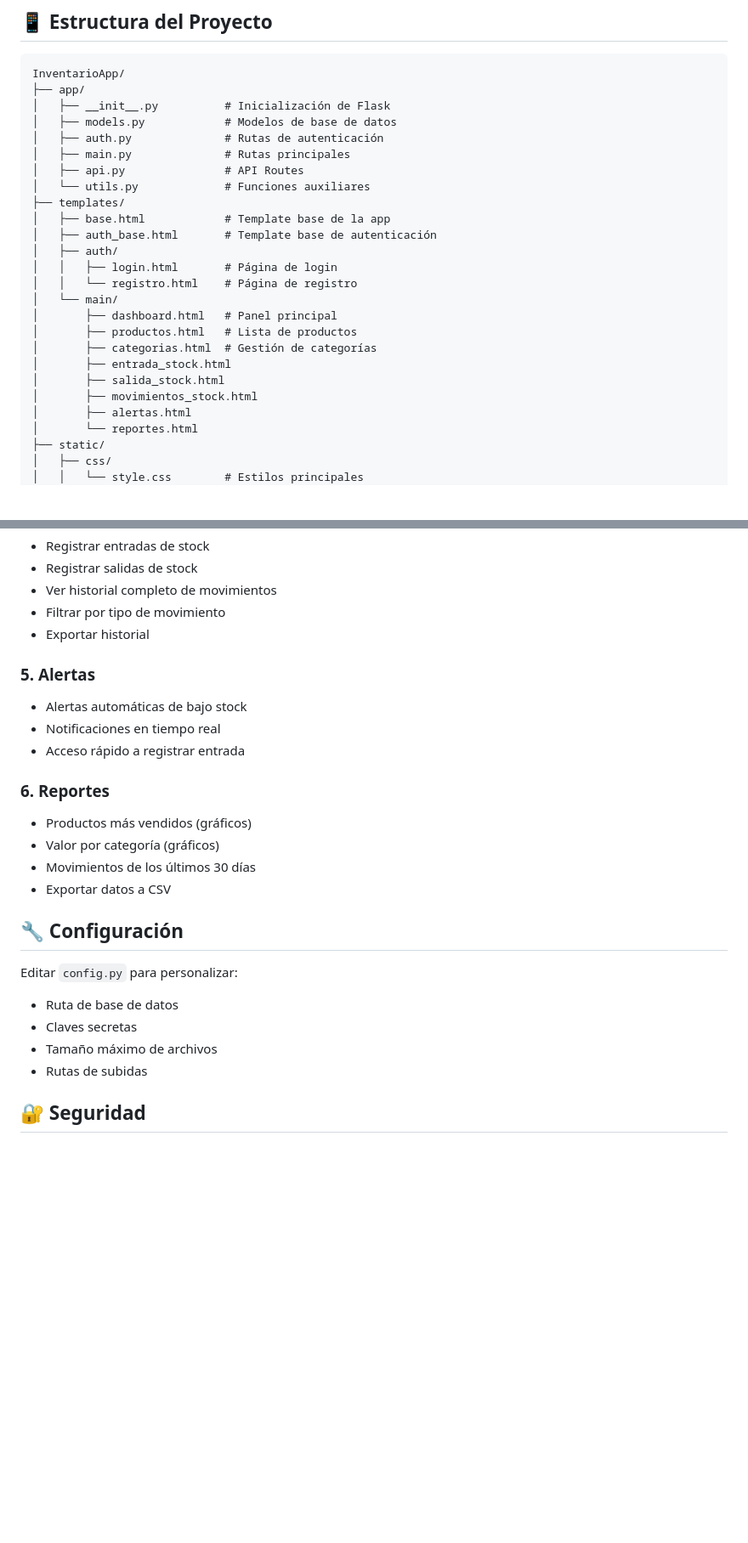
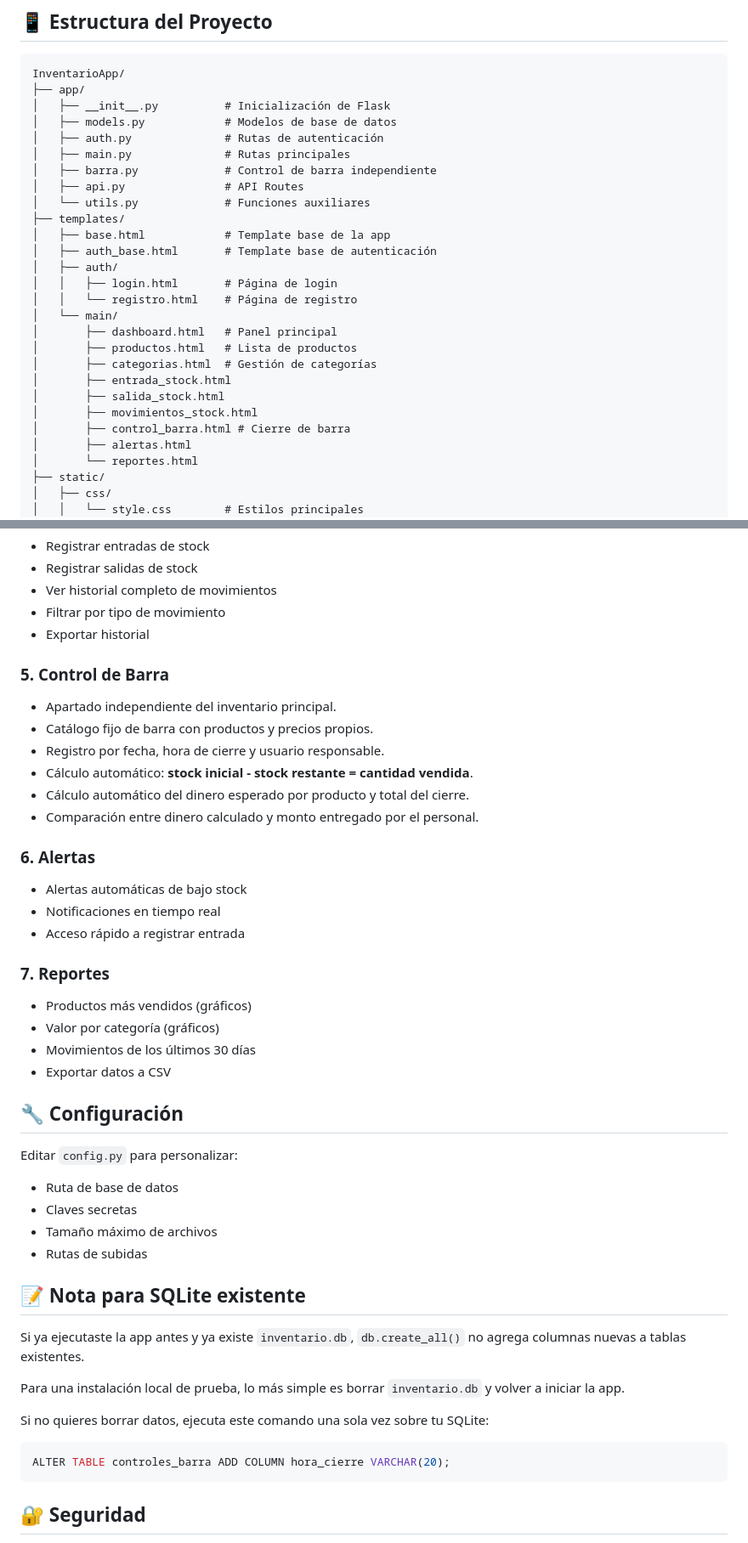
Before and after one commit to AzaeroDiego/InventarioApp, a Markdown page: README.md, 2 parts joined by grey strips. Shown at 85% size. Rendered like a GitHub page; blank space fills up the shorter version.

Commit message:
Documentar control de barra independiente

````diff
--- a/README.md
+++ b/README.md
@@ -94,6 +95,7 @@ InventarioApp/
 │   ├── models.py            # Modelos de base de datos
 │   ├── auth.py              # Rutas de autenticación
 │   ├── main.py              # Rutas principales
+│   ├── barra.py             # Control de barra independiente
 │   ├── api.py               # API Routes
 │   └── utils.py             # Funciones auxiliares
 ├── templates/
@@ -109,6 +111,7 @@ InventarioApp/
 │       ├── entrada_stock.html
 │       ├── salida_stock.html
 │       ├── movimientos_stock.html
+│       ├── control_barra.html # Cierre de barra
 │       ├── alertas.html
 │       └── reportes.html
 ├── static/
@@ -154,12 +157,20 @@ InventarioApp/
 - Filtrar por tipo de movimiento
 - Exportar historial
 
-### 5. Alertas
+### 5. Control de Barra
+- Apartado independiente del inventario principal.
+- Catálogo fijo de barra con productos y precios propios.
+- Registro por fecha, hora de cierre y usuario responsable.
+- Cálculo automático: **stock inicial - stock restante = cantidad vendida**.
+- Cálculo automático del dinero esperado por producto y total del cierre.
+- Comparación entre dinero calculado y monto entregado por el personal.
+
+### 6. Alertas
 - Alertas automáticas de bajo stock
 - Notificaciones en tiempo real
 - Acceso rápido a registrar entrada
 
-### 6. Reportes
+### 7. Reportes
 - Productos más vendidos (gráficos)
 - Valor por categoría (gráficos)
 - Movimientos de los últimos 30 días
@@ -172,6 +183,18 @@ Editar `config.py` para personalizar:
 - Claves secretas
 - Tamaño máximo de archivos
 - Rutas de subidas
+
+## 📝 Nota para SQLite existente
+
+Si ya ejecutaste la app antes y ya existe `inventario.db`, `db.create_all()` no agrega columnas nuevas a tablas existentes.
+
+Para una instalación local de prueba, lo más simple es borrar `inventario.db` y volver a iniciar la app.
+
+Si no quieres borrar datos, ejecuta este comando una sola vez sobre tu SQLite:
+
+```sql
+ALTER TABLE controles_barra ADD COLUMN hora_cierre VARCHAR(20);
+```
 
 ## 🔐 Seguridad
 
````
Also changed, not shown: other parts of README.md (+1 -0 lines).
